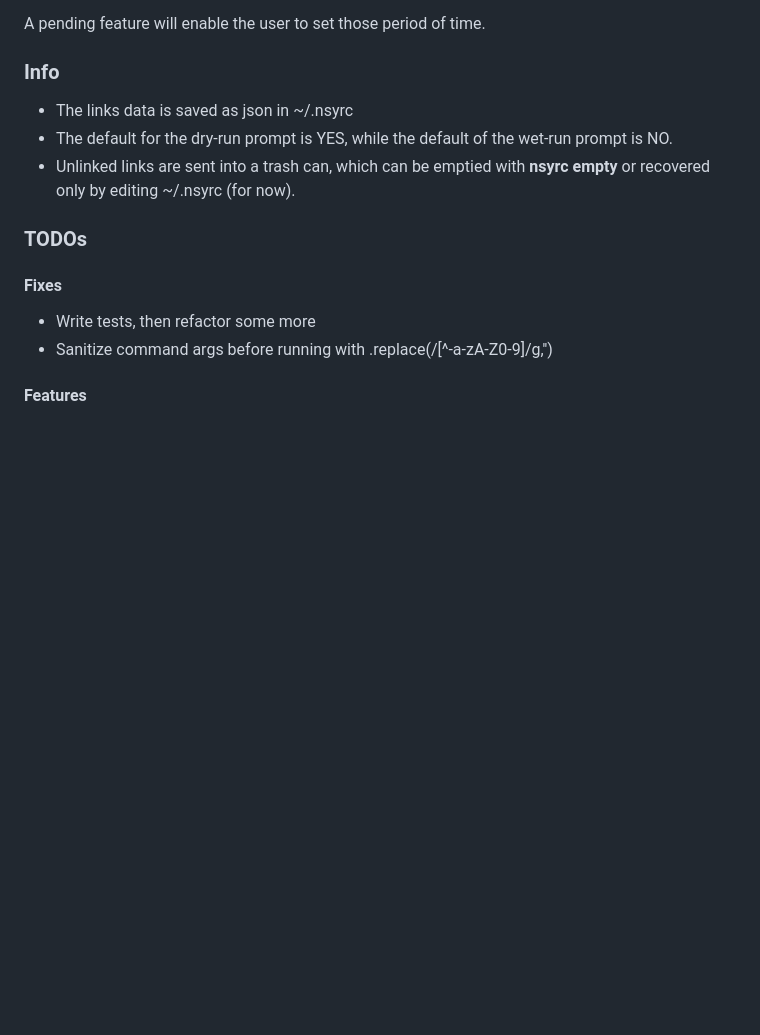
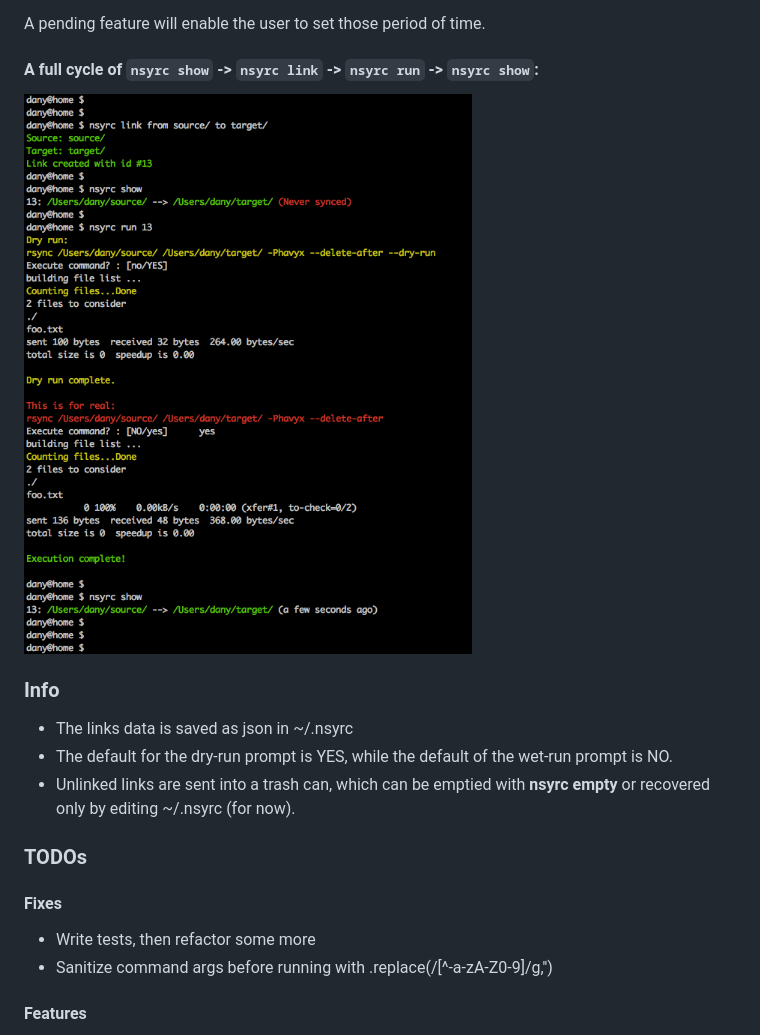
Before and after one commit to danyshaanan/tcmount, a Markdown page: README.md, the part around the change. Drawn GitHub-style; pictures changed too: doc/nsyrc_process_example.png (added); blank space fills up the shorter version.

Commit message:
added another example screenshot

```diff
--- a/README.md
+++ b/README.md
@@ -66,6 +66,9 @@ This is the result of running `nsyrc` (same as `nsyrc show`) with [this .nsyrc f
 
 A pending feature will enable the user to set those period of time.
 
+#### A full cycle of `nsyrc show` -> `nsyrc link` -> `nsyrc run` -> `nsyrc show`:
+![nsyrc show, link run, and show again](doc/nsyrc_process_example.png?raw=true)
+
 
 ### Info
 * The links data is saved as json in ~/.nsyrc
```
